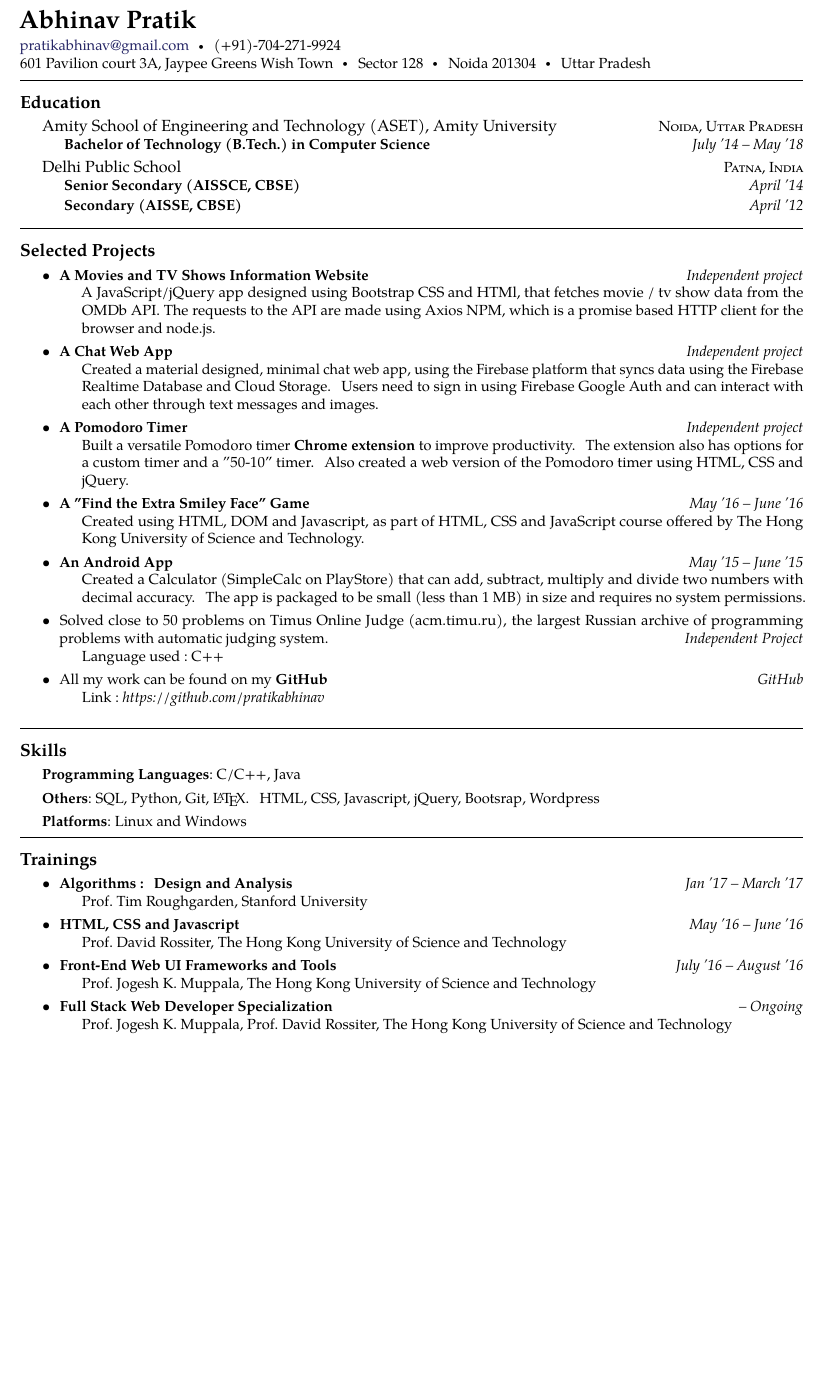
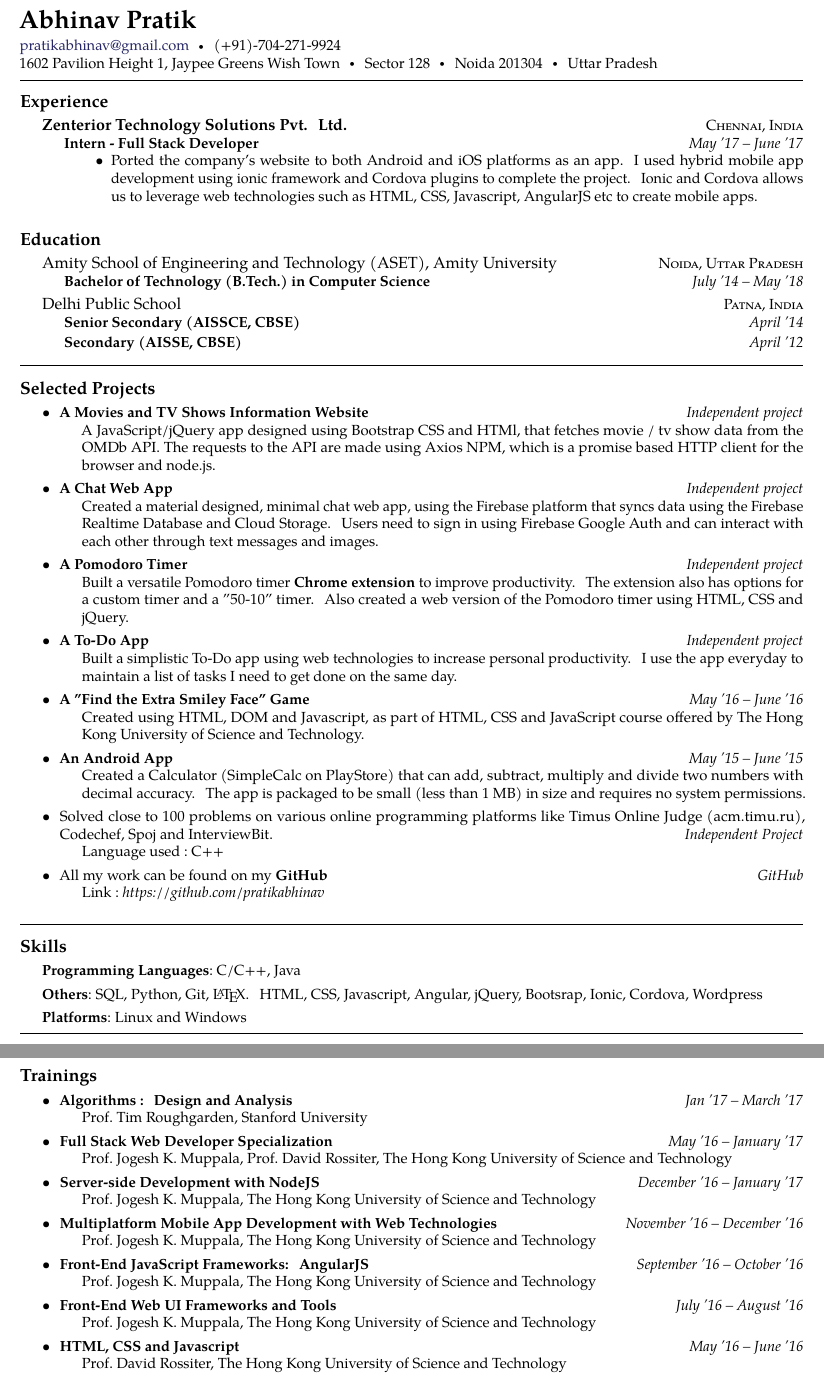
Before and after one commit to pratikabhinav/resume, a LaTeX CV (cv1.tex): part of page 1 of 2 before the commit and two parts of pages 1 and 2 of 2 after it, the two joined at a grey line, cut so that both start at the same text, the shorter picture padded with empty space. Compiled offline with pdfLaTeX.

Commit message:
Resume July '17

```diff
--- a/cv1.tex
+++ b/cv1.tex
@@ -40,10 +40,26 @@
 % \href well..
 % \\ breaks the line into a new paragraph
 \noindent\href{mailto:pratikabhinav@gmail.com}{pratikabhinav\mbox{}@\mbox{}gmail.com}\sbull (+91)-704-271-9924\\
-601 Pavilion court 3A, Jaypee Greens Wish Town\sbull
+1602 Pavilion Height 1, Jaypee Greens Wish Town\sbull
 Sector 128\sbull Noida 201304\sbull Uttar Pradesh
 %Github: \href{https://github.com/pratikabhinav}{pratikabhinav}
 \spacedhrule{0.5em}{-0.4em}
+
+\roottitle{Experience}
+
+\headedsection  % sets the header for the section and includes any subsections
+  {\href{}{\textbf{Zenterior Technology Solutions Pvt. Ltd.}}}
+  {\textsc{Chennai, India}}
+  {%
+  \headedsubsection
+    {Intern - Full Stack Developer}
+    {May~'17 -- June~'17}
+    {\bodytext{
+    \begin{itemize}
+    \item Ported the company's website to both Android and iOS platforms as an app. I used hybrid mobile app development using ionic framework and Cordova plugins to complete the project. Ionic and Cordova allows us to leverage web technologies such as HTML, CSS, Javascript, AngularJS etc to create mobile apps.
+    \end{itemize}
+}}
+}
 
 \roottitle{Education}
 
@@ -89,6 +105,10 @@ Sector 128\sbull Noida 201304\sbull Uttar Pradesh
 {\bodytext{Built a versatile Pomodoro timer \textbf{Chrome extension} to improve productivity. The extension also has options for a custom timer and a "50-10" timer. Also created a web version of the Pomodoro timer using HTML, CSS and jQuery. }}
 
 \item \headedsubsection
+{A To-Do App}{{{Independent project}}}
+{\bodytext{Built a simplistic To-Do app using web technologies to increase personal productivity. I use the app everyday to maintain a list of tasks I need to get done on the same day. }}
+
+\item \headedsubsection
 {A "Find the Extra Smiley Face" Game}{{{May~'16 -- June~'16}}}
 {\bodytext{Created using HTML, DOM and Javascript, as part of HTML, CSS and JavaScript course offered by The Hong Kong University of Science and Technology.}}
 
@@ -97,7 +117,7 @@ Sector 128\sbull Noida 201304\sbull Uttar Pradesh
 {\bodytext{Created a Calculator (SimpleCalc on PlayStore) that can add, subtract, multiply and divide two numbers with decimal accuracy. The app is packaged to be small (less than 1 MB) in size and requires no system permissions.}}
 
 \item \headedsubsection  % sets the header for the section and includes any subsections
-  {{\normalfont Solved close to 50 problems on Timus Online Judge (acm.timu.ru), the largest Russian archive of programming problems with automatic judging system. }}{{{Independent Project}}}
+  {{\normalfont Solved close to 100 problems on various online programming platforms like Timus Online Judge (acm.timu.ru), Codechef, Spoj and InterviewBit. }}{{{Independent Project}}}
   {\bodytext{Language used :~C++}}
   %{\textsc{}}
 
@@ -111,7 +131,7 @@ Sector 128\sbull Noida 201304\sbull Uttar Pradesh
 \spacedhrule{0.5em}{-0.4em}
 \roottitle{Skills}
 {\bodytext{\textbf{Programming Languages}:~C/C++, Java}}
-{\bodytext{\textbf{Others}:~SQL, Python, Git, \LaTeX. HTML, CSS, Javascript, jQuery, Bootsrap, Wordpress  }}
+{\bodytext{\textbf{Others}:~SQL, Python, Git, \LaTeX. HTML, CSS, Javascript, Angular, jQuery, Bootsrap, Ionic, Cordova, Wordpress  }}
 {\bodytext{\textbf{Platforms}:~Linux and Windows  }}
 
 
@@ -126,19 +146,35 @@ Sector 128\sbull Noida 201304\sbull Uttar Pradesh
     {\bodytext{Prof.~Tim Roughgarden, Stanford University}}
 
 \item \headedsubsection
-    {HTML, CSS and Javascript}{{{May~'16 -- June~'16}}}
+    {Full Stack Web Developer Specialization}{{{May~'16 -- January~'17}}}
       %{\textsc{}}
-    {\bodytext{Prof.~David Rossiter, The Hong Kong University of Science and Technology}}
+    {\bodytext{Prof.~Jogesh K. Muppala, Prof.~David Rossiter, The Hong Kong University of Science and Technology}}
+
+\item \headedsubsection
+    {Server-side Development with NodeJS}{{{December~'16 -- January~'17}}}
+      %{\textsc{}}
+    {\bodytext{Prof.~Jogesh K. Muppala, The Hong Kong University of Science and Technology}}
+
+\item \headedsubsection
+    {Multiplatform Mobile App Development with Web Technologies}{{{November~'16 -- December~'16}}}
+      %{\textsc{}}
+    {\bodytext{Prof.~Jogesh K. Muppala, The Hong Kong University of Science and Technology}}
+
+\item \headedsubsection
+    {Front-End JavaScript Frameworks: AngularJS}{{{September~'16 -- October~'16}}}
+      %{\textsc{}}
+    {\bodytext{Prof.~Jogesh K. Muppala, The Hong Kong University of Science and Technology}}
 
 \item \headedsubsection
     {Front-End Web UI Frameworks and Tools}{{{July~'16 -- August~'16}}}
       %{\textsc{}}
     {\bodytext{Prof.~Jogesh K. Muppala, The Hong Kong University of Science and Technology}}
 
+
 \item \headedsubsection
-    {Full Stack Web Developer Specialization}{{{-- Ongoing}}}
+    {HTML, CSS and Javascript}{{{May~'16 -- June~'16}}}
   %{\textsc{}}
-    {\bodytext{Prof.~Jogesh K. Muppala, Prof.~David Rossiter, The Hong Kong University of Science and Technology}}
+    {\bodytext{Prof.~David Rossiter, The Hong Kong University of Science and Technology}}
 
 
 \item \headedsubsection  % sets the header for the section and includes any subsections
```
Also changed, not shown: cv1.tex (2 more changed lines). Lines whose indentation alone changed are shown as unchanged.
